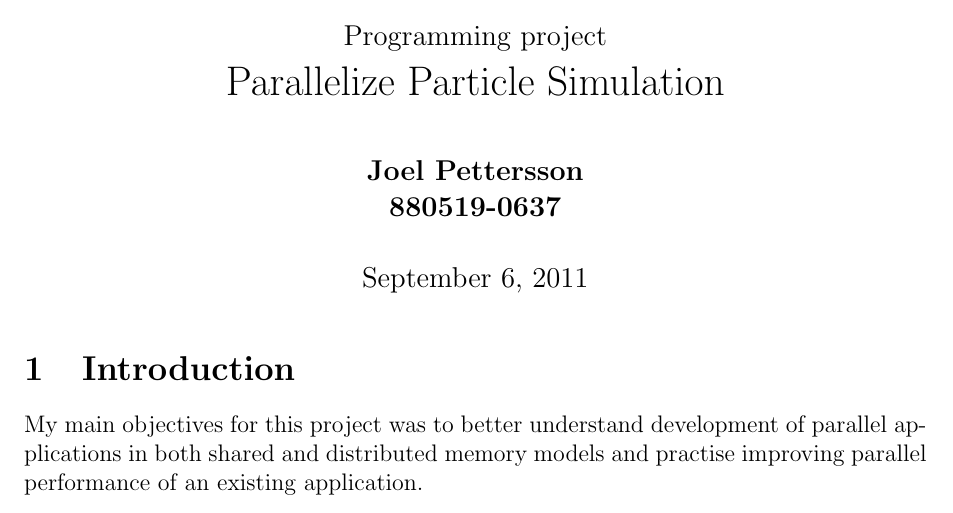
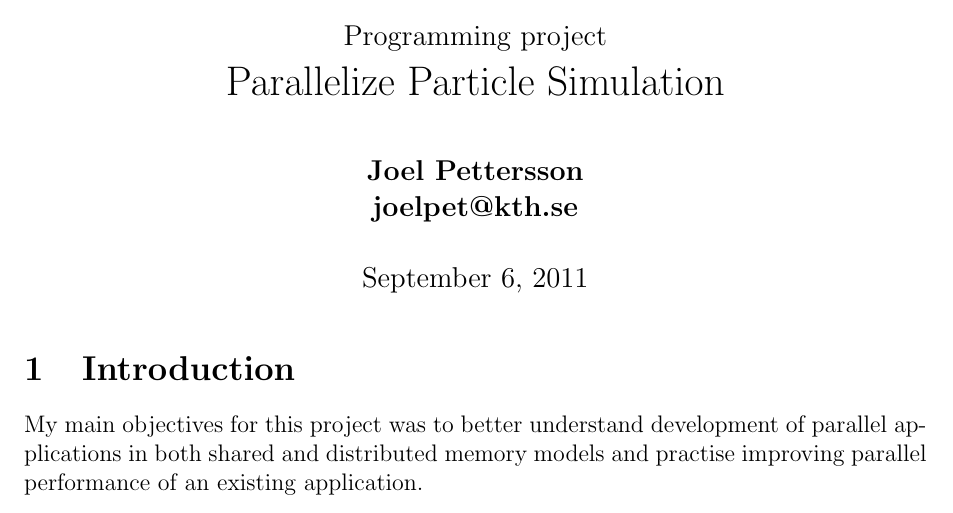
Before and after one commit to joelpet/id1217-project, a LaTeX document (report/id1217-project-joelpet.tex): part of page 1 of 8, cut so that both start at the same text. Compiled offline with pdfLaTeX.

Commit message:
Change personal number to e-mail address.

```diff
--- a/report/id1217-project-joelpet.tex
+++ b/report/id1217-project-joelpet.tex
@@ -21,7 +21,7 @@
 
 \author{
     \bf Joel Pettersson \\
-    \bf 880519-0637 \\
+    \bf joelpet@kth.se \\
 }
 
 \lstset{%
```
